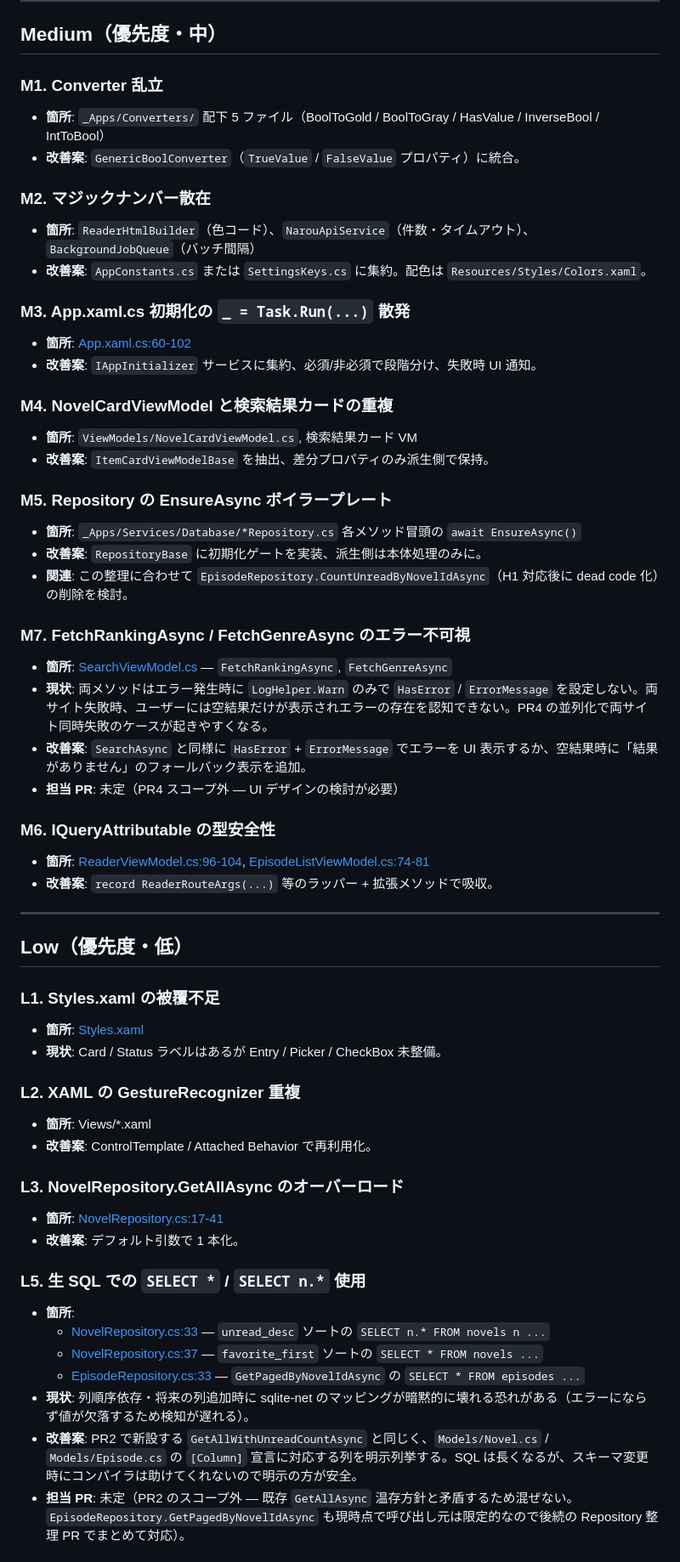
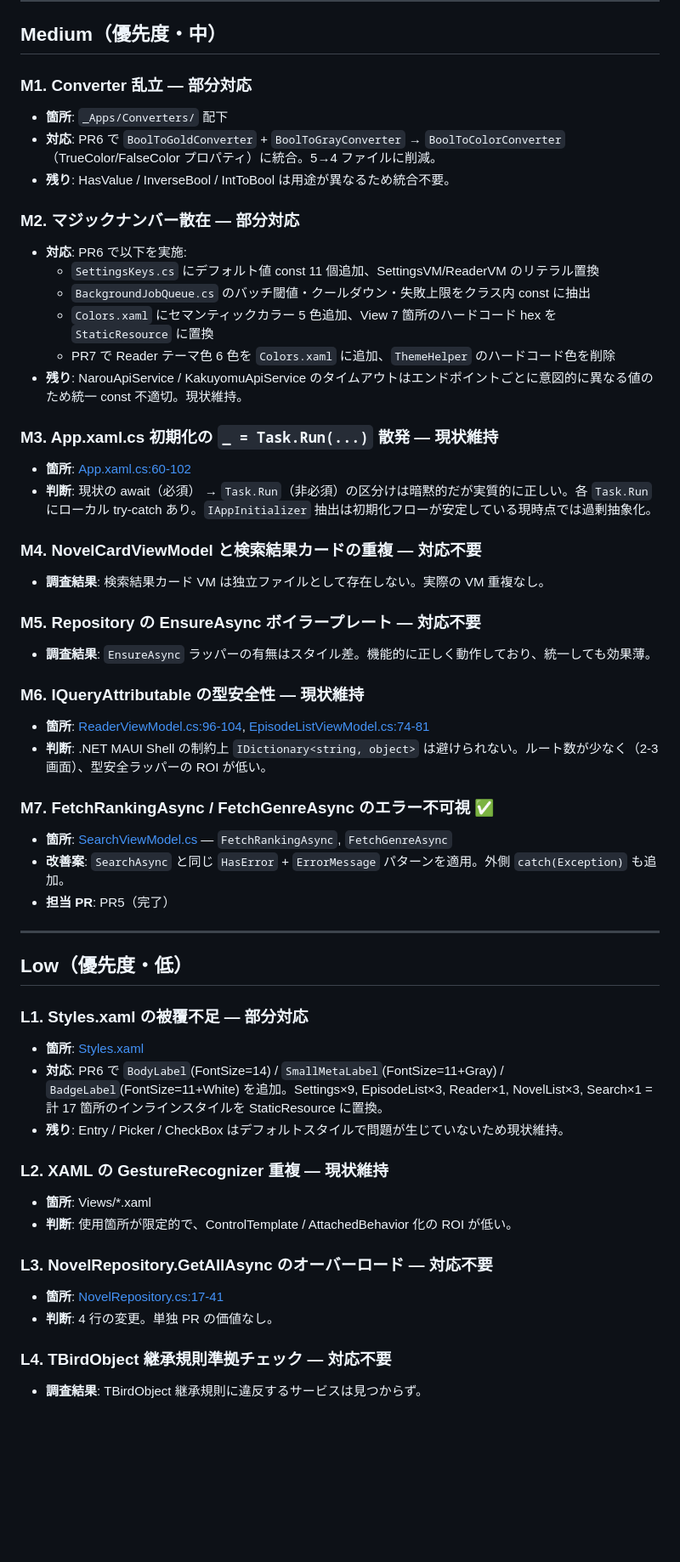
Before and after one commit to twinbird827/TBird.Library, a Markdown page: _Apps/Features/audit_2026-04-08_apps-refactor.md, the part around one of its changes. Shown at 85% size. GitHub-like rendering; blank space fills up the shorter version.

```diff
--- a/_Apps/Features/audit_2026-04-08_apps-refactor.md
+++ b/_Apps/Features/audit_2026-04-08_apps-refactor.md
@@ -62,59 +54,55 @@
 
 ## Medium（優先度・中）
 
-### M1. Converter 乱立
-- **箇所**: `_Apps/Converters/` 配下 5 ファイル（BoolToGold / BoolToGray / HasValue / InverseBool / IntToBool）
-- **改善案**: `GenericBoolConverter`（`TrueValue` / `FalseValue` プロパティ）に統合。
+### M1. Converter 乱立 — 部分対応
+- **箇所**: `_Apps/Converters/` 配下
+- **対応**: PR6 で `BoolToGoldConverter` + `BoolToGrayConverter` → `BoolToColorConverter`（TrueColor/FalseColor プロパティ）に統合。5→4 ファイルに削減。
+- **残り**: HasValue / InverseBool / IntToBool は用途が異なるため統合不要。
 
-### M2. マジックナンバー散在
-- **箇所**: `ReaderHtmlBuilder`（色コード）、`NarouApiService`（件数・タイムアウト）、`BackgroundJobQueue`（バッチ間隔）
-- **改善案**: `AppConstants.cs` または `SettingsKeys.cs` に集約。配色は `Resources/Styles/Colors.xaml`。
+### M2. マジックナンバー散在 — 部分対応
+- **対応**: PR6 で以下を実施:
+  - `SettingsKeys.cs` にデフォルト値 const 11 個追加、SettingsVM/ReaderVM のリテラル置換
+  - `BackgroundJobQueue.cs` のバッチ閾値・クールダウン・失敗上限をクラス内 const に抽出
+  - `Colors.xaml` にセマンティックカラー 5 色追加、View 7 箇所のハードコード hex を `StaticResource` に置換
+  - PR7 で Reader テーマ色 6 色を `Colors.xaml` に追加、`ThemeHelper` のハードコード色を削除
+- **残り**: NarouApiService / KakuyomuApiService のタイムアウトはエンドポイントごとに意図的に異なる値のため統一 const 不適切。現状維持。
 
-### M3. App.xaml.cs 初期化の `_ = Task.Run(...)` 散発
+### M3. App.xaml.cs 初期化の `_ = Task.Run(...)` 散発 — 現状維持
 - **箇所**: [App.xaml.cs:60-102](../App.xaml.cs#L60-L102)
-- **改善案**: `IAppInitializer` サービスに集約、必須/非必須で段階分け、失敗時 UI 通知。
+- **判断**: 現状の await（必須） → `Task.Run`（非必須）の区分けは暗黙的だが実質的に正しい。各 `Task.Run` にローカル try-catch あり。`IAppInitializer` 抽出は初期化フローが安定している現時点では過剰抽象化。
 
-### M4. NovelCardViewModel と検索結果カードの重複
-- **箇所**: `ViewModels/NovelCardViewModel.cs`, 検索結果カード VM
-- **改善案**: `ItemCardViewModelBase` を抽出、差分プロパティのみ派生側で保持。
+### M4. NovelCardViewModel と検索結果カードの重複 — 対応不要
+- **調査結果**: 検索結果カード VM は独立ファイルとして存在しない。実際の VM 重複なし。
 
-### M5. Repository の EnsureAsync ボイラープレート
-- **箇所**: `_Apps/Services/Database/*Repository.cs` 各メソッド冒頭の `await EnsureAsync()`
-- **改善案**: `RepositoryBase` に初期化ゲートを実装、派生側は本体処理のみに。
-- **関連**: この整理に合わせて `EpisodeRepository.CountUnreadByNovelIdAsync`（H1 対応後に dead code 化）の削除を検討。
+### M5. Repository の EnsureAsync ボイラープレート — 対応不要
+- **調査結果**: `EnsureAsync` ラッパーの有無はスタイル差。機能的に正しく動作しており、統一しても効果薄。
 
-### M7. FetchRankingAsync / FetchGenreAsync のエラー不可視
+### M6. IQueryAttributable の型安全性 — 現状維持
+- **箇所**: [ReaderViewModel.cs:96-104](../ViewModels/ReaderViewModel.cs#L96-L104), [EpisodeListViewModel.cs:74-81](../ViewModels/EpisodeListViewModel.cs#L74-L81)
+- **判断**: .NET MAUI Shell の制約上 `IDictionary<string, object>` は避けられない。ルート数が少なく（2-3 画面）、型安全ラッパーの ROI が低い。
+
+### M7. FetchRankingAsync / FetchGenreAsync のエラー不可視 ✅
 - **箇所**: [SearchViewModel.cs](../ViewModels/SearchViewModel.cs) — `FetchRankingAsync`, `FetchGenreAsync`
-- **現状**: 両メソッドはエラー発生時に `LogHelper.Warn` のみで `HasError` / `ErrorMessage` を設定しない。両サイト失敗時、ユーザーには空結果だけが表示されエラーの存在を認知できない。PR4 の並列化で両サイト同時失敗のケースが起きやすくなる。
-- **改善案**: `SearchAsync` と同様に `HasError` + `ErrorMessage` でエラーを UI 表示するか、空結果時に「結果がありません」のフォールバック表示を追加。
-- **担当 PR**: 未定（PR4 スコープ外 — UI デザインの検討が必要）
-
-### M6. IQueryAttributable の型安全性
-- **箇所**: [ReaderViewModel.cs:96-104](../ViewModels/ReaderViewModel.cs#L96-L104), [EpisodeListViewModel.cs:74-81](../ViewModels/EpisodeListViewModel.cs#L74-L81)
-- **改善案**: `record ReaderRouteArgs(...)` 等のラッパー + 拡張メソッドで吸収。
+- **改善案**: `SearchAsync` と同じ `HasError` + `ErrorMessage` パターンを適用。外側 `catch(Exception)` も追加。
+- **担当 PR**: PR5（完了）
 
 ---
 
 ## Low（優先度・低）
 
-### L1. Styles.xaml の被覆不足
+### L1. Styles.xaml の被覆不足 — 部分対応
 - **箇所**: [Styles.xaml](../Resources/Styles/Styles.xaml)
-- **現状**: Card / Status ラベルはあるが Entry / Picker / CheckBox 未整備。
+- **対応**: PR6 で `BodyLabel`(FontSize=14) / `SmallMetaLabel`(FontSize=11+Gray) / `BadgeLabel`(FontSize=11+White) を追加。Settings×9, EpisodeList×3, Reader×1, NovelList×3, Search×1 = 計 17 箇所のインラインスタイルを StaticResource に置換。
+- **残り**: Entry / Picker / CheckBox はデフォルトスタイルで問題が生じていないため現状維持。
 
-### L2. XAML の GestureRecognizer 重複
+### L2. XAML の GestureRecognizer 重複 — 現状維持
 - **箇所**: Views/*.xaml
-- **改善案**: ControlTemplate / Attached Behavior で再利用化。
+- **判断**: 使用箇所が限定的で、ControlTemplate / AttachedBehavior 化の ROI が低い。
 
-### L3. NovelRepository.GetAllAsync のオーバーロード
+### L3. NovelRepository.GetAllAsync のオーバーロード — 対応不要
 - **箇所**: [NovelRepository.cs:17-41](../Services/Database/NovelRepository.cs#L17-L41)
-- **改善案**: デフォルト引数で 1 本化。
+- **判断**: 4 行の変更。単独 PR の価値なし。
 
-### L5. 生 SQL での `SELECT *` / `SELECT n.*` 使用
-- **箇所**:
-  - [NovelRepository.cs:33](../Services/Database/NovelRepository.cs#L33) — `unread_desc` ソートの `SELECT n.* FROM novels n ...`
-  - [NovelRepository.cs:37](../Services/Database/NovelRepository.cs#L37) — `favorite_first` ソートの `SELECT * FROM novels ...`
-  - [EpisodeRepository.cs:33](../Services/Database/EpisodeRepository.cs#L33) — `GetPagedByNovelIdAsync` の `SELECT * FROM episodes ...`
-- **現状**: 列順序依存・将来の列追加時に sqlite-net のマッピングが暗黙的に壊れる恐れがある（エラーにならず値が欠落するため検知が遅れる）。
-- **改善案**: PR2 で新設する `GetAllWithUnreadCountAsync` と同じく、`Models/Novel.cs` / `Models/Episode.cs` の `[Column]` 宣言に対応する列を明示列挙する。SQL は長くなるが、スキーマ変更時にコンパイラは助けてくれないので明示の方が安全。
-- **担当 PR**: 未定（PR2 のスコープ外 — 既存 `GetAllAsync` 温存方針と矛盾するため混ぜない。`EpisodeRepository.GetPagedByNovelIdAsync` も現時点で呼び出し元は限定的なので後続の Repository 整理 PR でまとめて対応）。
+### L4. TBirdObject 継承規則準拠チェック — 対応不要
+- **調査結果**: TBirdObject 継承規則に違反するサービスは見つからず。
 
```
Also changed, not shown: other parts of _Apps/Features/audit_2026-04-08_apps-refactor.md (+58 -43 lines).
